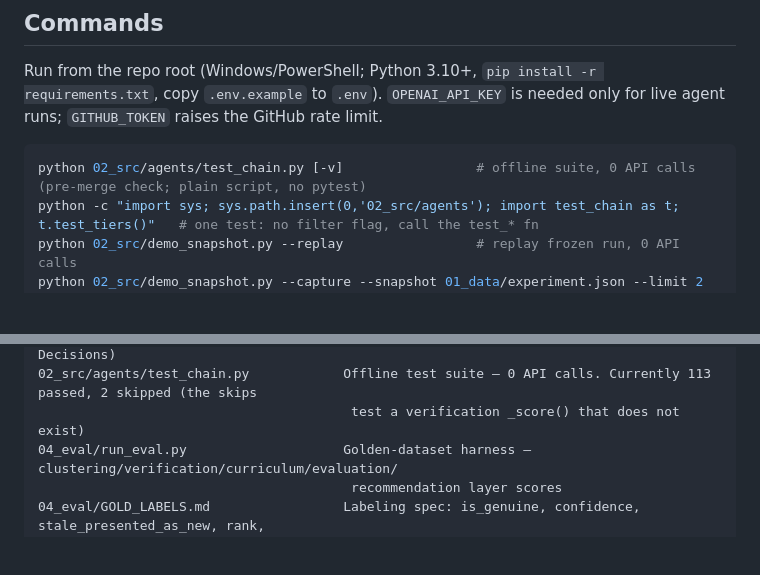
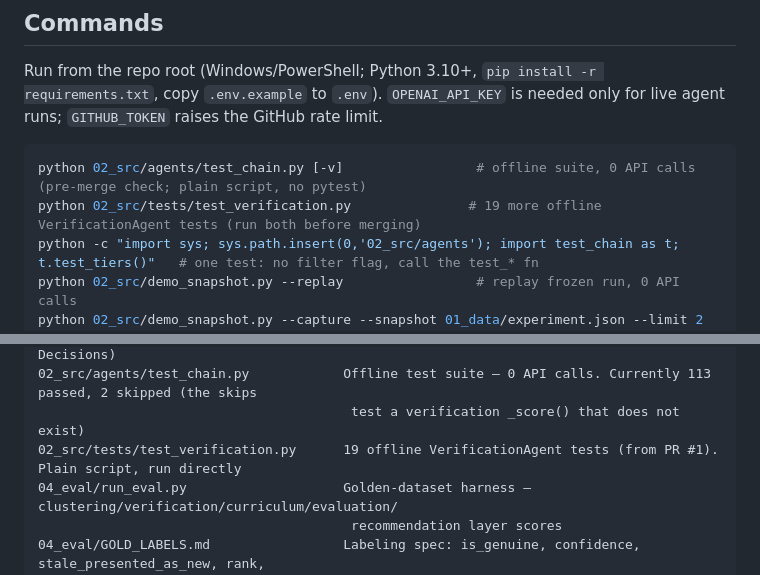
Before and after one commit to DHM22/AI-Trend-Agent, a Markdown page: CLAUDE.md, 2 parts joined by grey strips. Rendered like a GitHub page; blank space fills up the shorter version.

Commit message:
CLAUDE.md: document test_verification.py
Co-Authored-By: Claude Opus 5 <noreply@anthropic.com>

````diff
--- a/CLAUDE.md
+++ b/CLAUDE.md
@@ -15,6 +15,7 @@ Run from the repo root (Windows/PowerShell; Python 3.10+, `pip install -r requir
 
 ```powershell
 python 02_src/agents/test_chain.py [-v]                 # offline suite, 0 API calls (pre-merge check; plain script, no pytest)
+python 02_src/tests/test_verification.py               # 19 more offline VerificationAgent tests (run both before merging)
 python -c "import sys; sys.path.insert(0,'02_src/agents'); import test_chain as t; t.test_tiers()"   # one test: no filter flag, call the test_* fn
 python 02_src/demo_snapshot.py --replay                 # replay frozen run, 0 API calls
 python 02_src/demo_snapshot.py --capture --snapshot 01_data/experiment.json --limit 2   # live; default path OVERWRITES the committed snapshot
@@ -155,6 +156,7 @@ demo_ui.py                             Older Streamlit dashboard over the same s
 02_src/agents/recommendation.py        Orchestrator; tier-selection gates (see Key Decisions)
 02_src/agents/test_chain.py            Offline test suite — 0 API calls. Currently 113 passed, 2 skipped (the skips
                                         test a verification _score() that does not exist)
+02_src/tests/test_verification.py      19 offline VerificationAgent tests (from PR #1). Plain script, run directly
 04_eval/run_eval.py                    Golden-dataset harness — clustering/verification/curriculum/evaluation/
                                         recommendation layer scores
 04_eval/GOLD_LABELS.md                 Labeling spec: is_genuine, confidence, stale_presented_as_new, rank,
````
